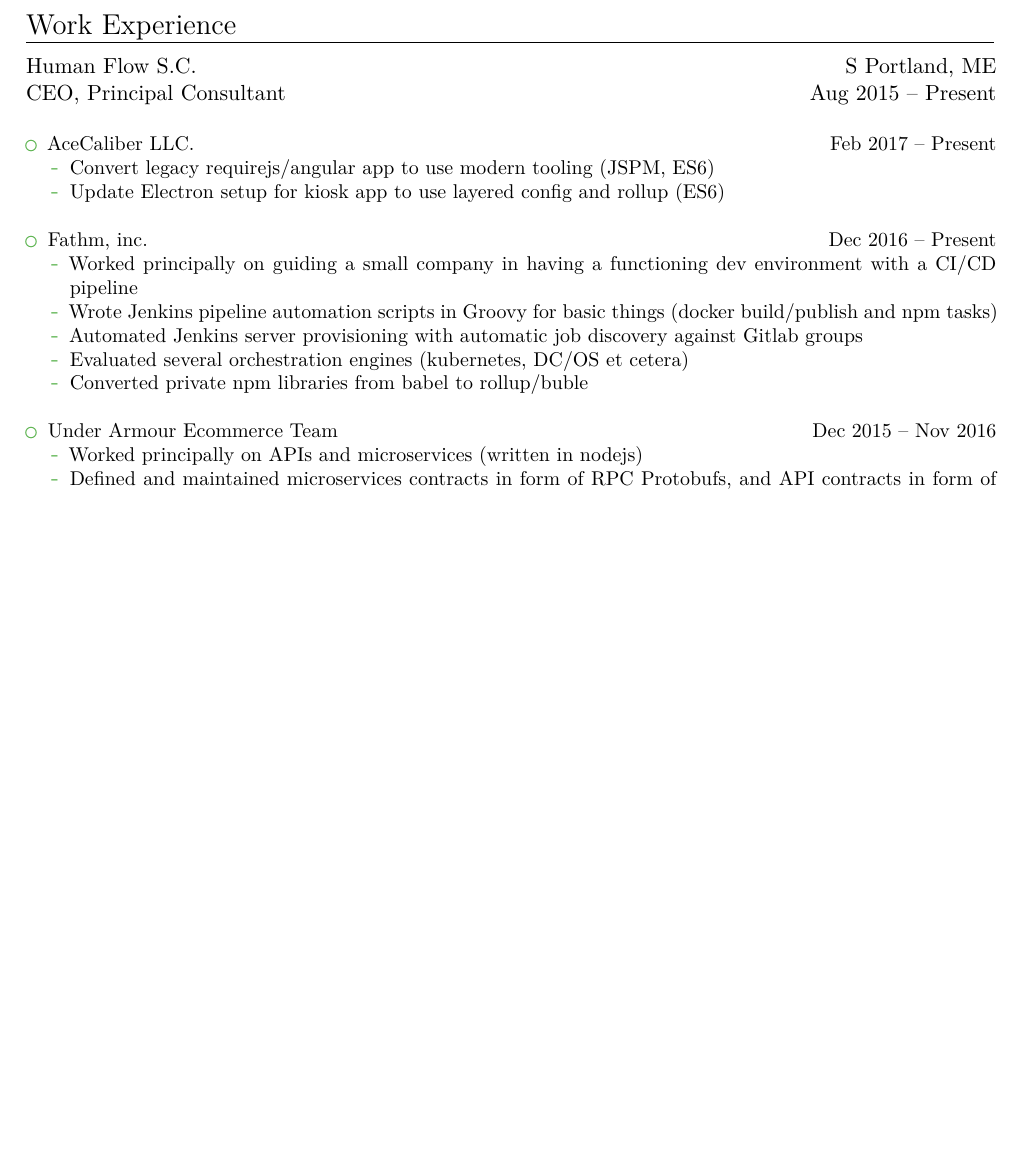
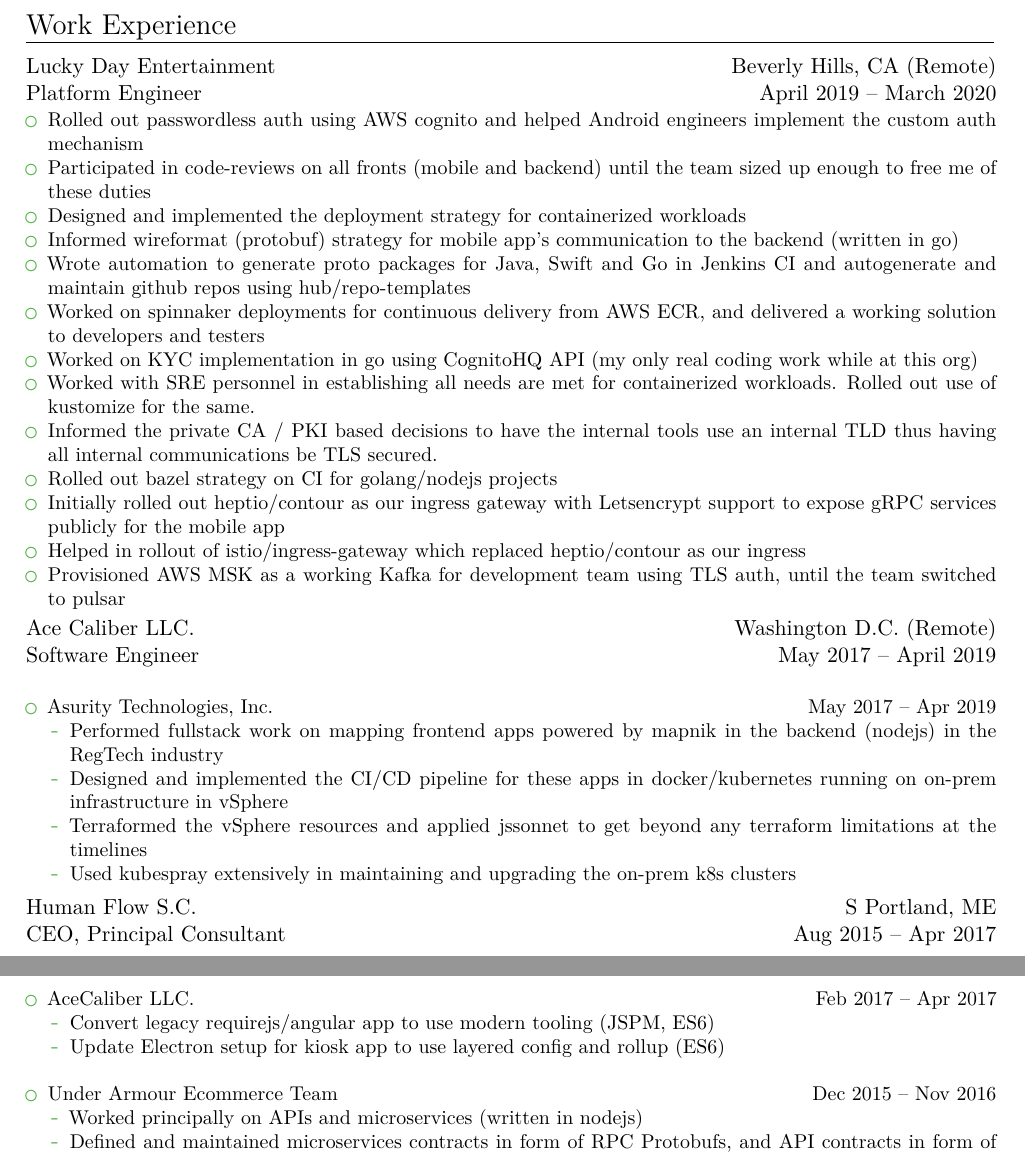
Before and after one commit to charandas/my-cv, a LaTeX CV (resume.tex): part of page 2 of 3 before the commit and two parts of pages 2 and 3 of 4 after it, the two joined at a grey line, cut so that both start at the same text, the shorter picture padded with empty space. Compiled offline with XeLaTeX; a LaTeX package or settings file that is missing is left out.

Commit message:
Add recent experience

```diff
--- a/resume.tex
+++ b/resume.tex
@@ -82,22 +82,44 @@
 \newpage
 \section{\textsc{Work Experience}}
 
-\cventry{Aug 2015 -- Present}{CEO, Principal Consultant}{Human Flow S.C.}{S Portland, ME}{}{
+\cventry{April 2019 -- March 2020}{Platform Engineer}{Lucky Day Entertainment}{Beverly Hills, CA (Remote)}{}{
+  \begin{itemize}
+  \item Rolled out passwordless auth using AWS cognito and helped Android engineers implement the custom auth mechanism
+  \item Participated in code-reviews on all fronts (mobile and backend) until the team sized up enough to free me of these duties
+  \item Designed and implemented the deployment strategy for containerized workloads
+  \item Informed wireformat (protobuf) strategy for mobile app's communication to the backend (written in go)
+  \item Wrote automation to generate proto packages for Java, Swift and Go in Jenkins CI and autogenerate and maintain github repos using hub/repo-templates
+  \item Worked on spinnaker deployments for continuous delivery from AWS ECR, and delivered a working solution to developers and testers
+  \item Worked on KYC implementation in go using CognitoHQ API (my only real coding work while at this org)
+  \item Worked with SRE personnel in establishing all needs are met for containerized workloads. Rolled out use of kustomize for the same.
+  \item Informed the private CA / PKI based decisions to have the internal tools use an internal TLD thus having all internal communications be TLS secured.
+  \item Rolled out bazel strategy on CI for golang/nodejs projects
+  \item Initially rolled out heptio/contour as our ingress gateway with Letsencrypt support to expose gRPC services publicly for the mobile app
+  \item Helped in rollout of istio/ingress-gateway which replaced heptio/contour as our ingress
+  \item Provisioned AWS MSK as a working Kafka for development team using TLS auth, until the team switched to pulsar
+  \end{itemize}
+}
+
+\cventry{May 2017 -- April 2019}{Software Engineer}{Ace Caliber LLC.}{Washington D.C. (Remote)}{}{
+  \begin{itemize}
+  \vspace{\baselineskip}
+  \item Asurity Technologies, Inc. \hfill \textit{May 2017 -- Apr 2019}
+    \begin{itemize}
+			\item Performed fullstack work on mapping frontend apps powered by mapnik in the backend (nodejs) in the RegTech industry
+			\item Designed and implemented the CI/CD pipeline for these apps in docker/kubernetes running on on-prem infrastructure in vSphere
+      \item Terraformed the vSphere resources and applied jssonnet to get beyond any terraform limitations at the timelines
+      \item Used kubespray extensively in maintaining and upgrading the on-prem k8s clusters
+		\end{itemize}
+  \end{itemize}
+}
+
+\cventry{Aug 2015 -- Apr 2017}{CEO, Principal Consultant}{Human Flow S.C.}{S Portland, ME}{}{
 \begin{itemize}
 	\vspace{\baselineskip}
-	\item AceCaliber LLC. \hfill \textit{Feb 2017 -- Present}
+	\item AceCaliber LLC. \hfill \textit{Feb 2017 -- Apr 2017}
 		\begin{itemize}
 			\item Convert legacy requirejs/angular app to use modern tooling (JSPM, ES6)
 			\item Update Electron setup for kiosk app to use layered config and rollup (ES6)
-		\end{itemize}
-	\vspace{\baselineskip}
-	\item Fathm, inc. \hfill \textit{Dec 2016 -- Present}
-		\begin{itemize}
-			\item Worked principally on guiding a small company in having a functioning dev environment with a CI/CD pipeline
-			\item Wrote Jenkins pipeline automation scripts in Groovy for basic things (docker build/publish and npm tasks)
-			\item Automated Jenkins server provisioning with automatic job discovery against Gitlab groups
-			\item Evaluated several orchestration engines (kubernetes, DC/OS et cetera)
-			\item Converted private npm libraries from babel to rollup/buble
 		\end{itemize}
 	\vspace{\baselineskip}
 	\item Under Armour Ecommerce Team \hfill \textit{Dec 2015 -- Nov 2016}
```
Also changed, not shown: resume.tex (8 more changed lines).
